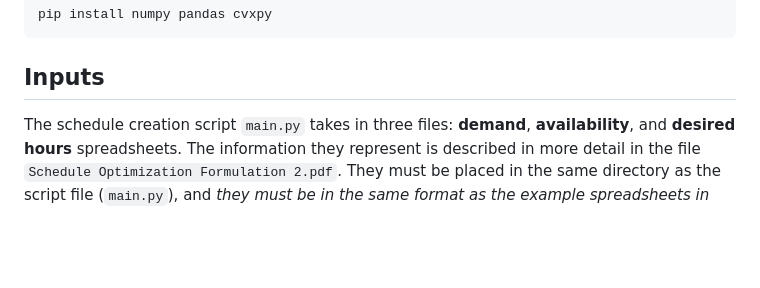
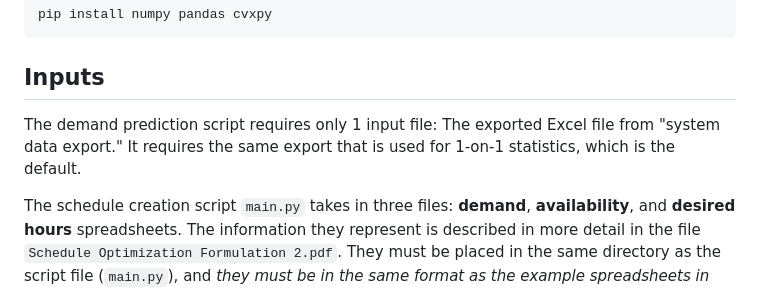
Before and after one commit to EnyuPan/TLC-Schedule-Optimization, a Markdown page: README.md, the part around the change. Rendered like a GitHub page; blank space fills up the shorter version.

Commit message:
Update README.md
Added R file requirements

````diff
--- a/README.md
+++ b/README.md
@@ -38,6 +38,8 @@ pip install numpy pandas cvxpy
 ```
 
 ## Inputs
+
+The demand prediction script requires only 1 input file: The exported Excel file from "system data export." It requires the same export that is used for 1-on-1 statistics, which is the default.
 
 The schedule creation script `main.py` takes in three files: **demand**, **availability**, and **desired hours** spreadsheets. The information they represent is described in more detail in the file `Schedule Optimization Formulation 2.pdf`. They must be placed in the same directory as the script file (`main.py`), and *they must be in the same format as the example spreadsheets in this folder* (described below).
 
````
